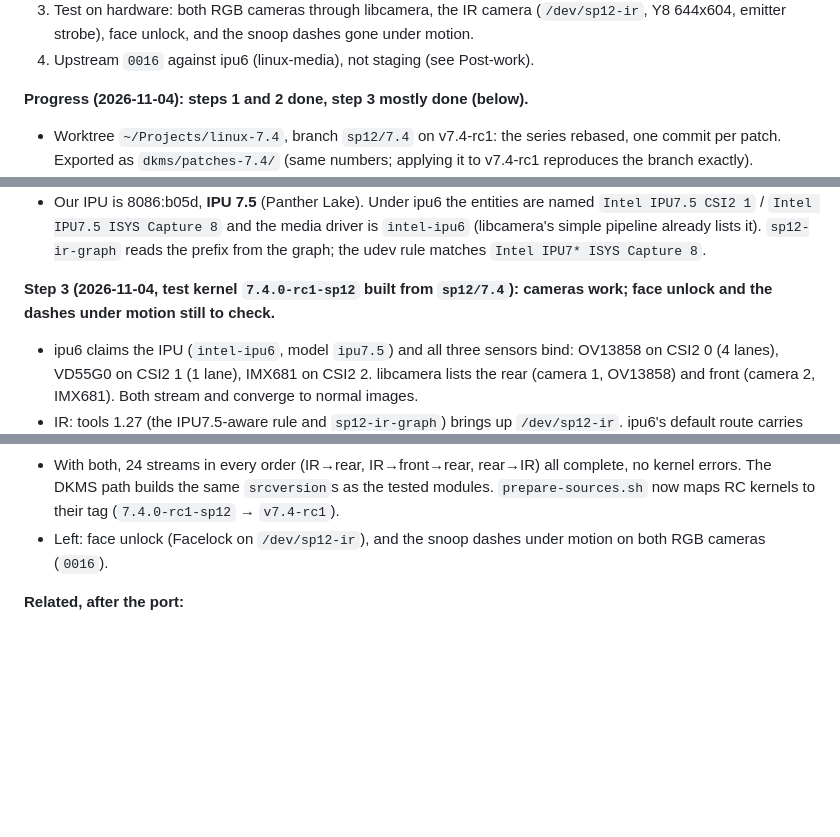
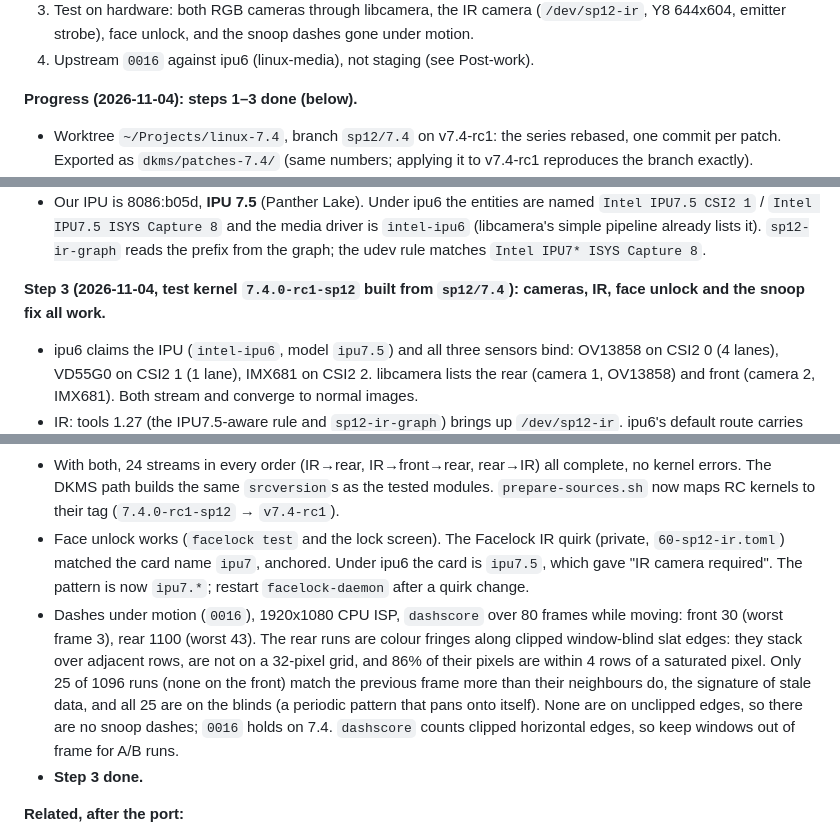
Before and after one commit to turbineBMW/surface-pro-12-linux, a Markdown page: docs/peripheral-plan.md, 3 parts joined by grey strips. Rendered like a GitHub page; blank space fills up the shorter version.

Commit message:
Plan: Phase 9 step 3 done (face unlock, dashes under motion)
Face unlock works on 7.4 once the private Facelock IR quirk matches the
"ipu7.5" card name. The motion test finds no snoop dashes on either
camera. The rear's dashscore count comes from colour fringes along clipped
window-blind edges, not stale data.

Co-Authored-By: Claude Opus 5.5 <noreply@anthropic.com>

```diff
--- a/docs/peripheral-plan.md
+++ b/docs/peripheral-plan.md
@@ -934,7 +934,7 @@ IPU7 patches target the staging ipu7 driver. Arch will move to 7.4 within weeks.
    Y8 644x604, emitter strobe), face unlock, and the snoop dashes gone under motion.
 4. Upstream `0016` against ipu6 (linux-media), not staging (see Post-work).
 
-**Progress (2026-11-04): steps 1 and 2 done, step 3 mostly done (below).**
+**Progress (2026-11-04): steps 1–3 done (below).**
 - Worktree `~/Projects/linux-7.4`, branch `sp12/7.4` on v7.4-rc1: the series
   rebased, one commit per patch. Exported as `dkms/patches-7.4/` (same numbers;
   applying it to v7.4-rc1 reproduces the branch exactly).
@@ -962,7 +962,7 @@ IPU7 patches target the staging ipu7 driver. Arch will move to 7.4 within weeks.
   `Intel IPU7* ISYS Capture 8`.
 
 **Step 3 (2026-11-04, test kernel `7.4.0-rc1-sp12` built from `sp12/7.4`):
-cameras work; face unlock and the dashes under motion still to check.**
+cameras, IR, face unlock and the snoop fix all work.**
 - ipu6 claims the IPU (`intel-ipu6`, model `ipu7.5`) and all three sensors
   bind: OV13858 on CSI2 0 (4 lanes), VD55G0 on CSI2 1 (1 lane), IMX681 on
   CSI2 2. libcamera lists the rear (camera 1, OV13858) and front (camera 2,
@@ -993,8 +993,21 @@ cameras work; face unlock and the dashes under motion still to check.**
   all complete, no kernel errors. The DKMS path builds the same
   `srcversion`s as the tested modules. `prepare-sources.sh` now maps RC
   kernels to their tag (`7.4.0-rc1-sp12` → `v7.4-rc1`).
-- Left: face unlock (Facelock on `/dev/sp12-ir`), and the snoop dashes under
-  motion on both RGB cameras (`0016`).
+- Face unlock works (`facelock test` and the lock screen). The Facelock IR
+  quirk (private, `60-sp12-ir.toml`) matched the card name `ipu7`, anchored.
+  Under ipu6 the card is `ipu7.5`, which gave "IR camera required". The
+  pattern is now `ipu7.*`; restart `facelock-daemon` after a quirk change.
+- Dashes under motion (`0016`), 1920x1080 CPU ISP, `dashscore` over 80
+  frames while moving: front 30 (worst frame 3), rear 1100 (worst 43). The
+  rear runs are colour fringes along clipped window-blind slat edges: they
+  stack over adjacent rows, are not on a 32-pixel grid, and 86% of their
+  pixels are within 4 rows of a saturated pixel. Only 25 of 1096 runs (none
+  on the front) match the previous frame more than their neighbours do, the
+  signature of stale data, and all 25 are on the blinds (a periodic pattern
+  that pans onto itself). None are on unclipped edges, so there are no snoop
+  dashes; `0016` holds on 7.4. `dashscore` counts clipped horizontal edges,
+  so keep windows out of frame for A/B runs.
+- **Step 3 done.**
 
 **Related, after the port:**
 - **libcamera v0.8.0** (2026-11-01): GPU soft-ISP lens shading, the simple IPA on libipa's
```
